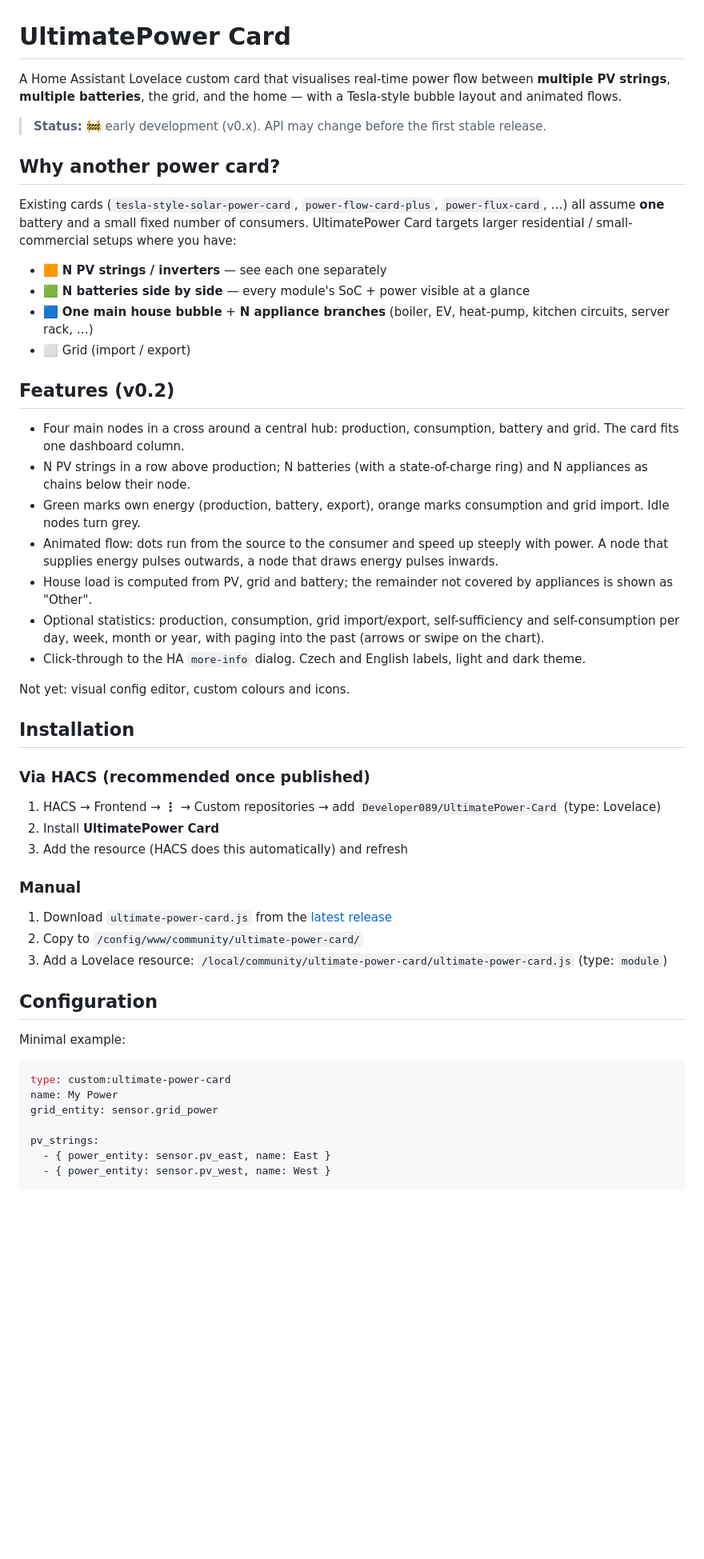
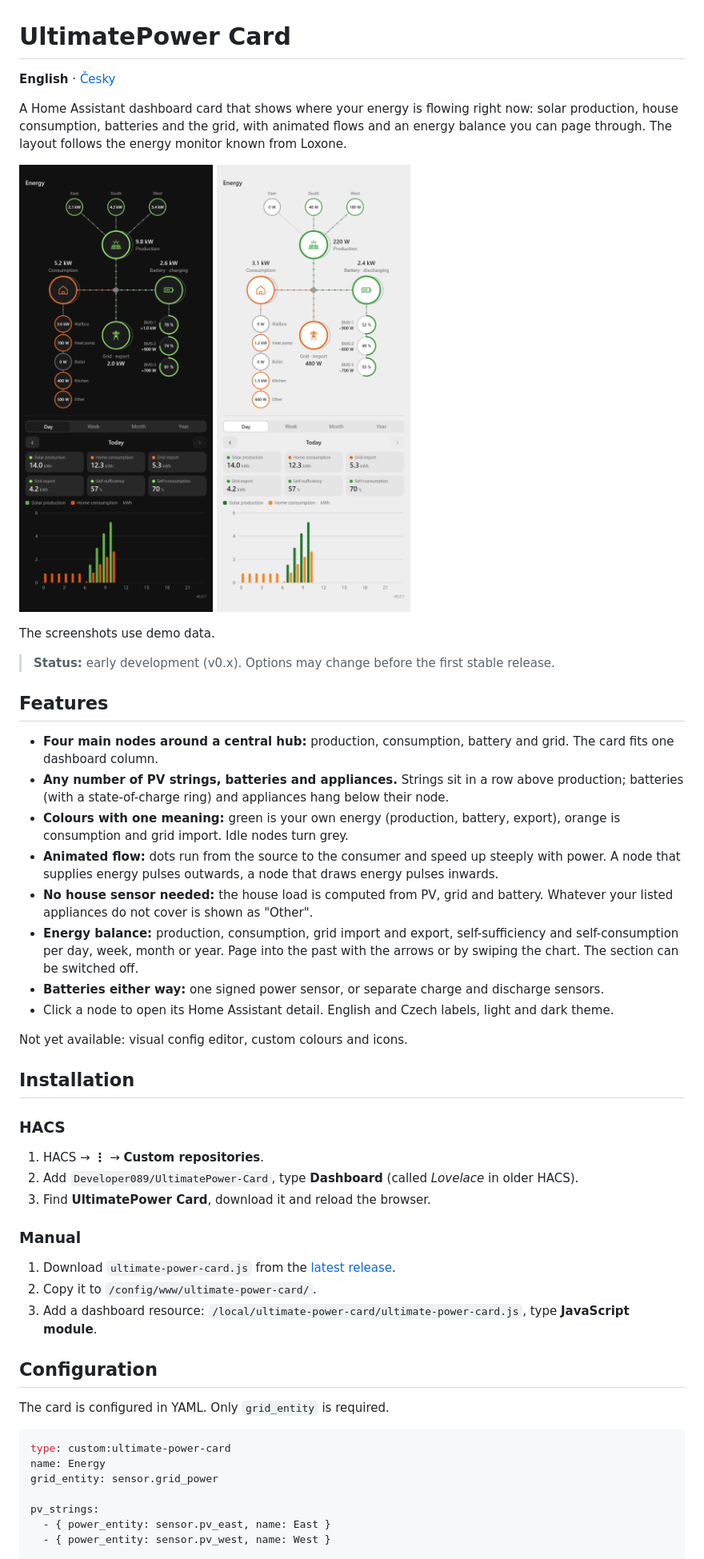
Before and after one commit to Developer089/UltimatePower-Card, a Markdown page: README.md, the part around one of its changes. Shown at 80% size. Drawn GitHub-style; pictures changed too: docs/images/preview-dark-en.png (added), docs/images/preview-light-en.png (added); blank space fills up the shorter version.

````diff
--- a/README.md
+++ b/README.md
@@ -1,51 +1,52 @@
 # UltimatePower Card
 
-A Home Assistant Lovelace custom card that visualises real-time power flow between **multiple PV strings**, **multiple batteries**, the grid, and the home — with a Tesla-style bubble layout and animated flows.
+**English** · [Česky](README.cs.md)
 
-> **Status:** 🚧 early development (v0.x). API may change before the first stable release.
+A Home Assistant dashboard card that shows where your energy is flowing right now: solar production, house consumption, batteries and the grid, with animated flows and an energy balance you can page through. The layout follows the energy monitor known from Loxone.
 
-## Why another power card?
+<p>
+  <img src="https://raw.githubusercontent.com/Developer089/UltimatePower-Card/main/docs/images/preview-dark-en.png" width="380" alt="Card in the dark theme: solar production feeding the house, the batteries and the grid">
+  <img src="https://raw.githubusercontent.com/Developer089/UltimatePower-Card/main/docs/images/preview-light-en.png" width="380" alt="Card in the light theme: batteries and the grid feeding the house in the evening">
+</p>
 
-Existing cards (`tesla-style-solar-power-card`, `power-flow-card-plus`, `power-flux-card`, …) all assume **one** battery and a small fixed number of consumers. UltimatePower Card targets larger residential / small-commercial setups where you have:
+The screenshots use demo data.
 
-- 🟧 **N PV strings / inverters** — see each one separately
-- 🟩 **N batteries side by side** — every module's SoC + power visible at a glance
-- 🟦 **One main house bubble** + **N appliance branches** (boiler, EV, heat-pump, kitchen circuits, server rack, …)
-- ⬜ Grid (import / export)
+> **Status:** early development (v0.x). Options may change before the first stable release.
 
-## Features (v0.2)
+## Features
 
-- Four main nodes in a cross around a central hub: production, consumption, battery and grid. The card fits one dashboard column.
-- N PV strings in a row above production; N batteries (with a state-of-charge ring) and N appliances as chains below their node.
-- Green marks own energy (production, battery, export), orange marks consumption and grid import. Idle nodes turn grey.
-- Animated flow: dots run from the source to the consumer and speed up steeply with power. A node that supplies energy pulses outwards, a node that draws energy pulses inwards.
-- House load is computed from PV, grid and battery; the remainder not covered by appliances is shown as "Other".
-- Optional statistics: production, consumption, grid import/export, self-sufficiency and self-consumption per day, week, month or year, with paging into the past (arrows or swipe on the chart).
-- Click-through to the HA `more-info` dialog. Czech and English labels, light and dark theme.
+- **Four main nodes around a central hub:** production, consumption, battery and grid. The card fits one dashboard column.
+- **Any number of PV strings, batteries and appliances.** Strings sit in a row above production; batteries (with a state-of-charge ring) and appliances hang below their node.
+- **Colours with one meaning:** green is your own energy (production, battery, export), orange is consumption and grid import. Idle nodes turn grey.
+- **Animated flow:** dots run from the source to the consumer and speed up steeply with power. A node that supplies energy pulses outwards, a node that draws energy pulses inwards.
+- **No house sensor needed:** the house load is computed from PV, grid and battery. Whatever your listed appliances do not cover is shown as "Other".
+- **Energy balance:** production, consumption, grid import and export, self-sufficiency and self-consumption per day, week, month or year. Page into the past with the arrows or by swiping the chart. The section can be switched off.
+- **Batteries either way:** one signed power sensor, or separate charge and discharge sensors.
+- Click a node to open its Home Assistant detail. English and Czech labels, light and dark theme.
 
-Not yet: visual config editor, custom colours and icons.
+Not yet available: visual config editor, custom colours and icons.
 
 ## Installation
 
-### Via HACS (recommended once published)
+### HACS
 
-1. HACS → Frontend → **⋮** → Custom repositories → add `Developer089/UltimatePower-Card` (type: Lovelace)
-2. Install **UltimatePower Card**
-3. Add the resource (HACS does this automatically) and refresh
+1. HACS → **⋮** → **Custom repositories**.
+2. Add `Developer089/UltimatePower-Card`, type **Dashboard** (called *Lovelace* in older HACS).
+3. Find **UltimatePower Card**, download it and reload the browser.
 
 ### Manual
 
-1. Download `ultimate-power-card.js` from the [latest release](https://github.com/Developer089/UltimatePower-Card/releases)
-2. Copy to `/config/www/community/ultimate-power-card/`
-3. Add a Lovelace resource: `/local/community/ultimate-power-card/ultimate-power-card.js` (type: `module`)
+1. Download `ultimate-power-card.js` from the [latest release](https://github.com/Developer089/UltimatePower-Card/releases).
+2. Copy it to `/config/www/ultimate-power-card/`.
+3. Add a dashboard resource: `/local/ultimate-power-card/ultimate-power-card.js`, type **JavaScript module**.
 
 ## Configuration
 
-Minimal example:
+The card is configured in YAML. Only `grid_entity` is required.
 
 ```yaml
 type: custom:ultimate-power-card
-name: My Power
+name: Energy
 grid_entity: sensor.grid_power
 
 pv_strings:
````
Also changed, not shown: other parts of README.md (+28 -20 lines), README.cs.md (added, +118 -0 lines), info.md (+10 -6 lines), docs/images/preview-dark-cs.png (added), docs/images/preview-light-cs.png (added), 6 other files.
